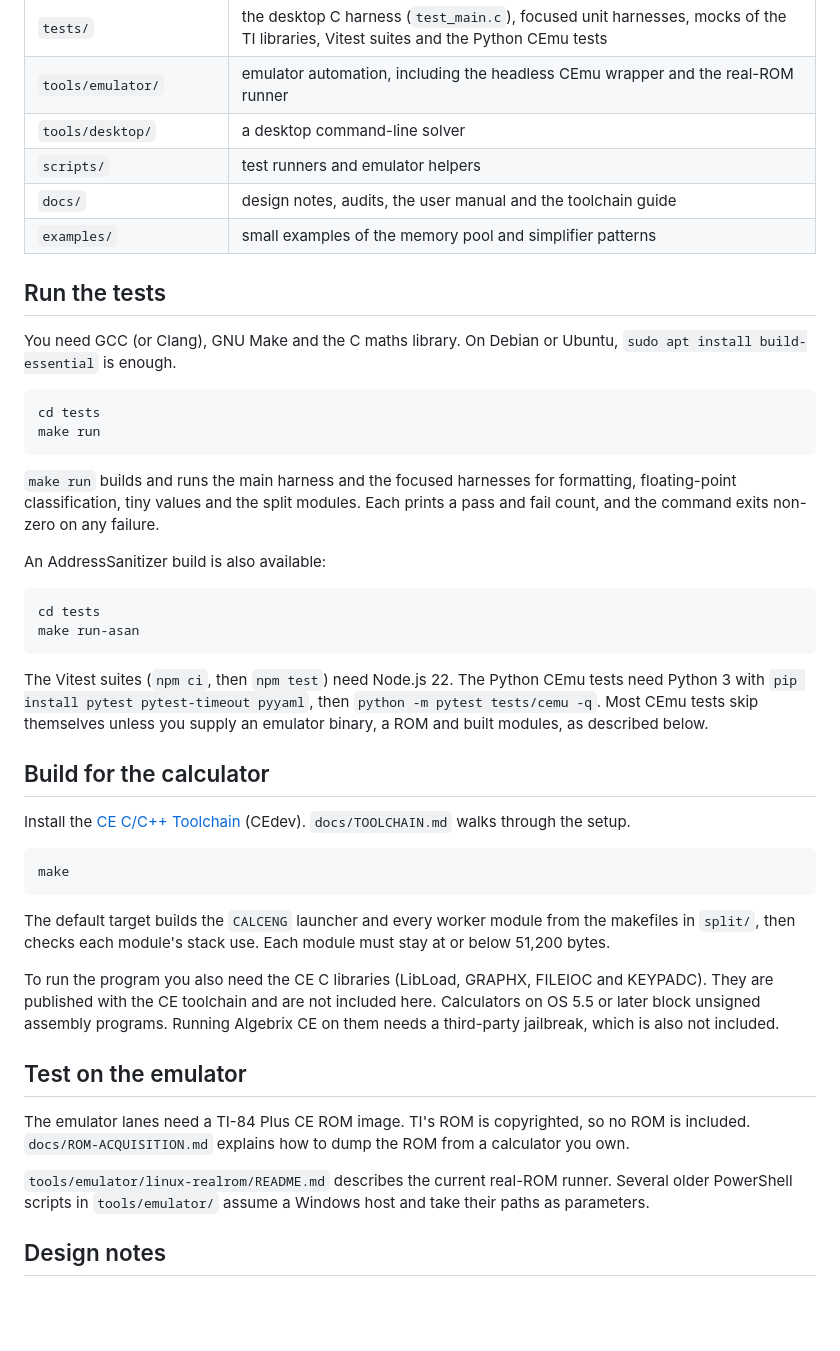
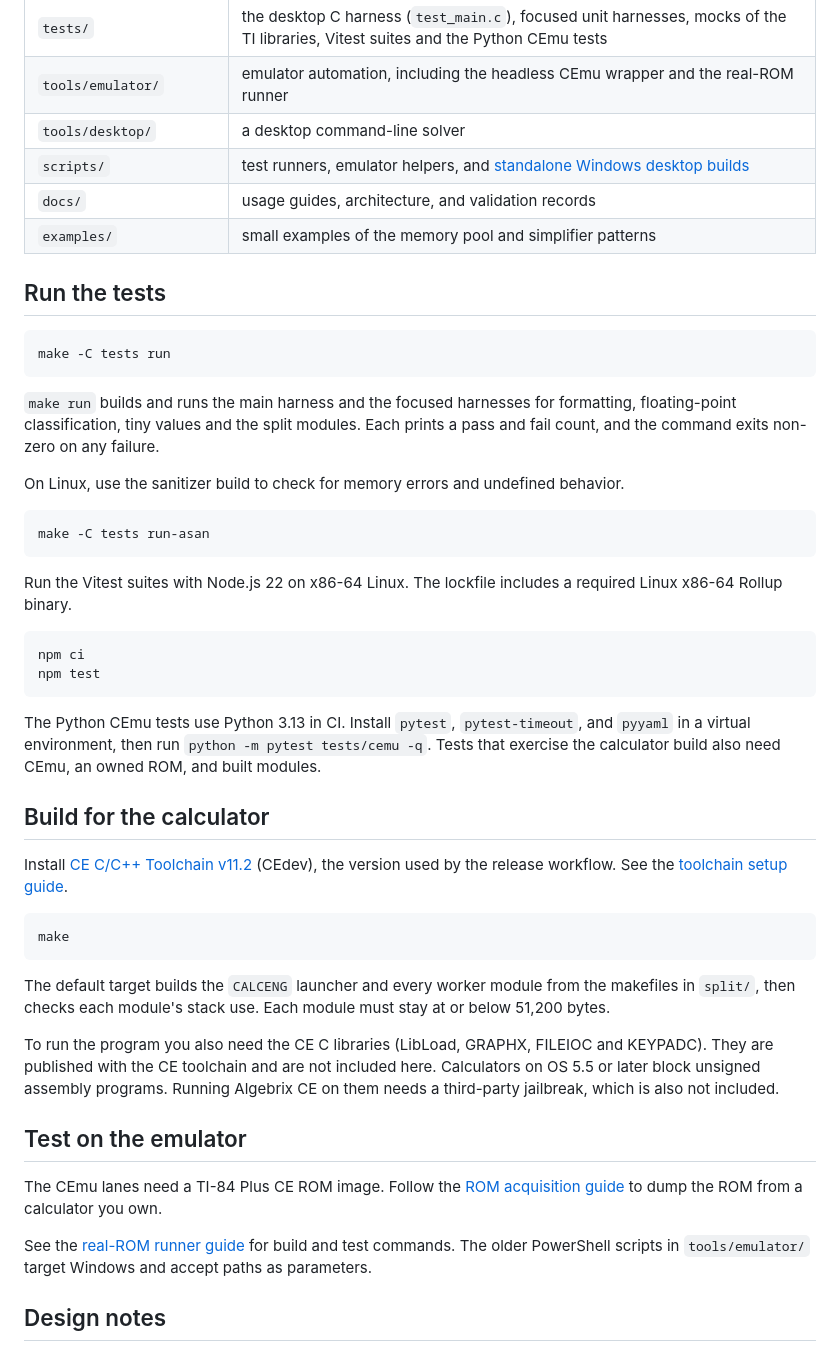
Before and after one commit to XanderXML-Bit/algebrix-ce, a Markdown page: README.md, the part around one of its changes. GitHub-like rendering; blank space fills up the shorter version.

````diff
--- a/README.md
+++ b/README.md
@@ -56,33 +72,36 @@ Some older documents in `docs/` describe an earlier emulator lane that drove the
 | `tests/` | the desktop C harness (`test_main.c`), focused unit harnesses, mocks of the TI libraries, Vitest suites and the Python CEmu tests |
 | `tools/emulator/` | emulator automation, including the headless CEmu wrapper and the real-ROM runner |
 | `tools/desktop/` | a desktop command-line solver |
-| `scripts/` | test runners and emulator helpers |
-| `docs/` | design notes, audits, the user manual and the toolchain guide |
+| `scripts/` | test runners, emulator helpers, and [standalone Windows desktop builds](scripts/windows/) |
+| `docs/` | usage guides, architecture, and validation records |
 | `examples/` | small examples of the memory pool and simplifier patterns |
 
 ## Run the tests
 
-You need GCC (or Clang), GNU Make and the C maths library. On Debian or Ubuntu, `sudo apt install build-essential` is enough.
-
 ```bash
-cd tests
-make run
+make -C tests run
 ```
 
 `make run` builds and runs the main harness and the focused harnesses for formatting, floating-point classification, tiny values and the split modules. Each prints a pass and fail count, and the command exits non-zero on any failure.
 
-An AddressSanitizer build is also available:
+On Linux, use the sanitizer build to check for memory errors and undefined behavior.
 
 ```bash
-cd tests
-make run-asan
+make -C tests run-asan
 ```
 
-The Vitest suites (`npm ci`, then `npm test`) need Node.js 22. The Python CEmu tests need Python 3 with `pip install pytest pytest-timeout pyyaml`, then `python -m pytest tests/cemu -q`. Most CEmu tests skip themselves unless you supply an emulator binary, a ROM and built modules, as described below.
+Run the Vitest suites with Node.js 22 on x86-64 Linux. The lockfile includes a required Linux x86-64 Rollup binary.
+
+```bash
+npm ci
+npm test
+```
+
+The Python CEmu tests use Python 3.13 in CI. Install `pytest`, `pytest-timeout`, and `pyyaml` in a virtual environment, then run `python -m pytest tests/cemu -q`. Tests that exercise the calculator build also need CEmu, an owned ROM, and built modules.
 
 ## Build for the calculator
 
-Install the [CE C/C++ Toolchain](https://ce-programming.github.io/toolchain/) (CEdev). `docs/TOOLCHAIN.md` walks through the setup.
+Install [CE C/C++ Toolchain v11.2](https://github.com/CE-Programming/toolchain/releases/tag/v11.2) (CEdev), the version used by the release workflow. See the [toolchain setup guide](docs/TOOLCHAIN.md).
 
 ```bash
 make
@@ -94,9 +113,9 @@ To run the program you also need the CE C libraries (LibLoad, GRAPHX, FILEIOC an
 
 ## Test on the emulator
 
-The emulator lanes need a TI-84 Plus CE ROM image. TI's ROM is copyrighted, so no ROM is included. `docs/ROM-ACQUISITION.md` explains how to dump the ROM from a calculator you own.
+The CEmu lanes need a TI-84 Plus CE ROM image. Follow the [ROM acquisition guide](docs/ROM-ACQUISITION.md) to dump the ROM from a calculator you own.
 
-`tools/emulator/linux-realrom/README.md` describes the current real-ROM runner. Several older PowerShell scripts in `tools/emulator/` assume a Windows host and take their paths as parameters.
+See the [real-ROM runner guide](tools/emulator/linux-realrom/README.md) for build and test commands. The older PowerShell scripts in `tools/emulator/` target Windows and accept paths as parameters.
 
 ## Design notes
 
````
Also changed, not shown: other parts of README.md (+21 -15 lines), docs/EMULATOR-INTEGRATION.md (+3 -3 lines), docs/README.md (added, +31 -0 lines), docs/V2_HARDWARE_BUGS.md (+2 -4 lines), docs/images/cemu-derivative-integral.png (added), 9 other files.
